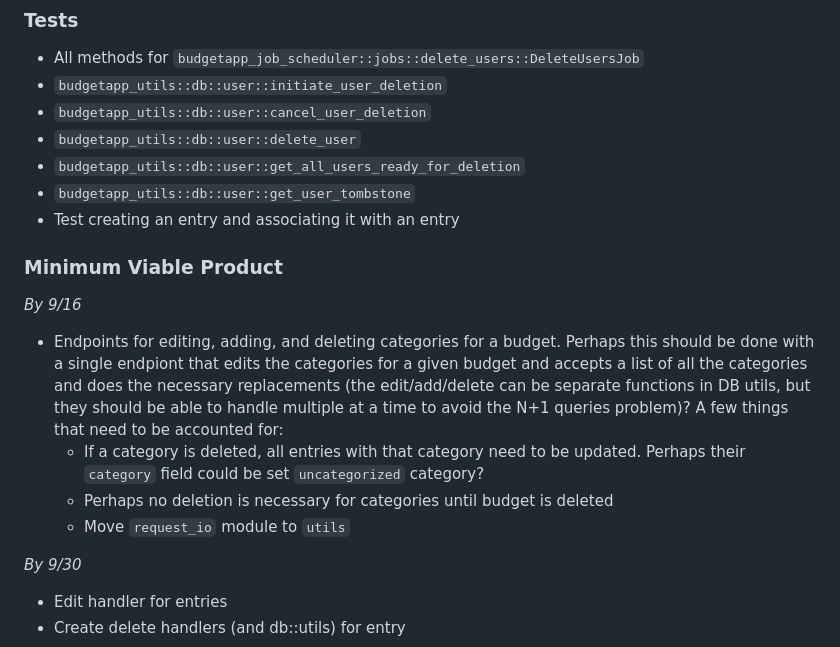
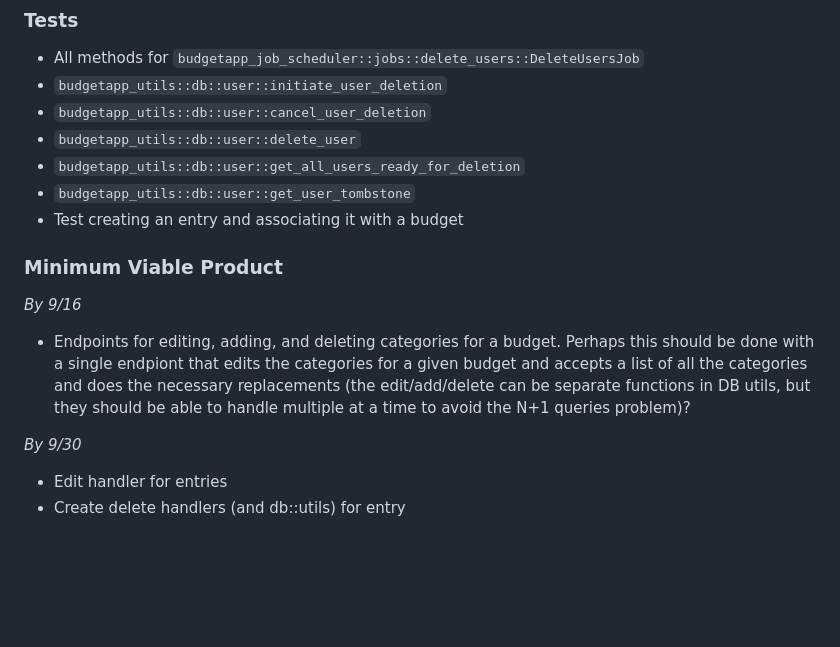
Before and after one commit to ted-tanner/entries-backend, a Markdown page: Readme.md, the part around the change. Rendered like a GitHub page; blank space fills up the shorter version.

Commit message:
Fix a TODO

```diff
--- a/Readme.md
+++ b/Readme.md
@@ -430,16 +430,13 @@ find . -name "*.rs" | xargs grep -n "TODO"
 * `budgetapp_utils::db::user::delete_user`
 * `budgetapp_utils::db::user::get_all_users_ready_for_deletion`
 * `budgetapp_utils::db::user::get_user_tombstone`
-* Test creating an entry and associating it with an entry
+* Test creating an entry and associating it with a budget
 
 ### Minimum Viable Product
 
 *By 9/16*
 
-* Endpoints for editing, adding, and deleting categories for a budget. Perhaps this should be done with a single endpiont that edits the categories for a given budget and accepts a list of all the categories and does the necessary replacements (the edit/add/delete can be separate functions in DB utils, but they should be able to handle multiple at a time to avoid the N+1 queries problem)? A few things that need to be accounted for:
-  - If a category is deleted, all entries with that category need to be updated. Perhaps their `category` field could be set `uncategorized` category?
-  - Perhaps no deletion is necessary for categories until budget is deleted
-  - Move `request_io` module to `utils`
+* Endpoints for editing, adding, and deleting categories for a budget. Perhaps this should be done with a single endpiont that edits the categories for a given budget and accepts a list of all the categories and does the necessary replacements (the edit/add/delete can be separate functions in DB utils, but they should be able to handle multiple at a time to avoid the N+1 queries problem)?
 
 *By 9/30*
 
```
